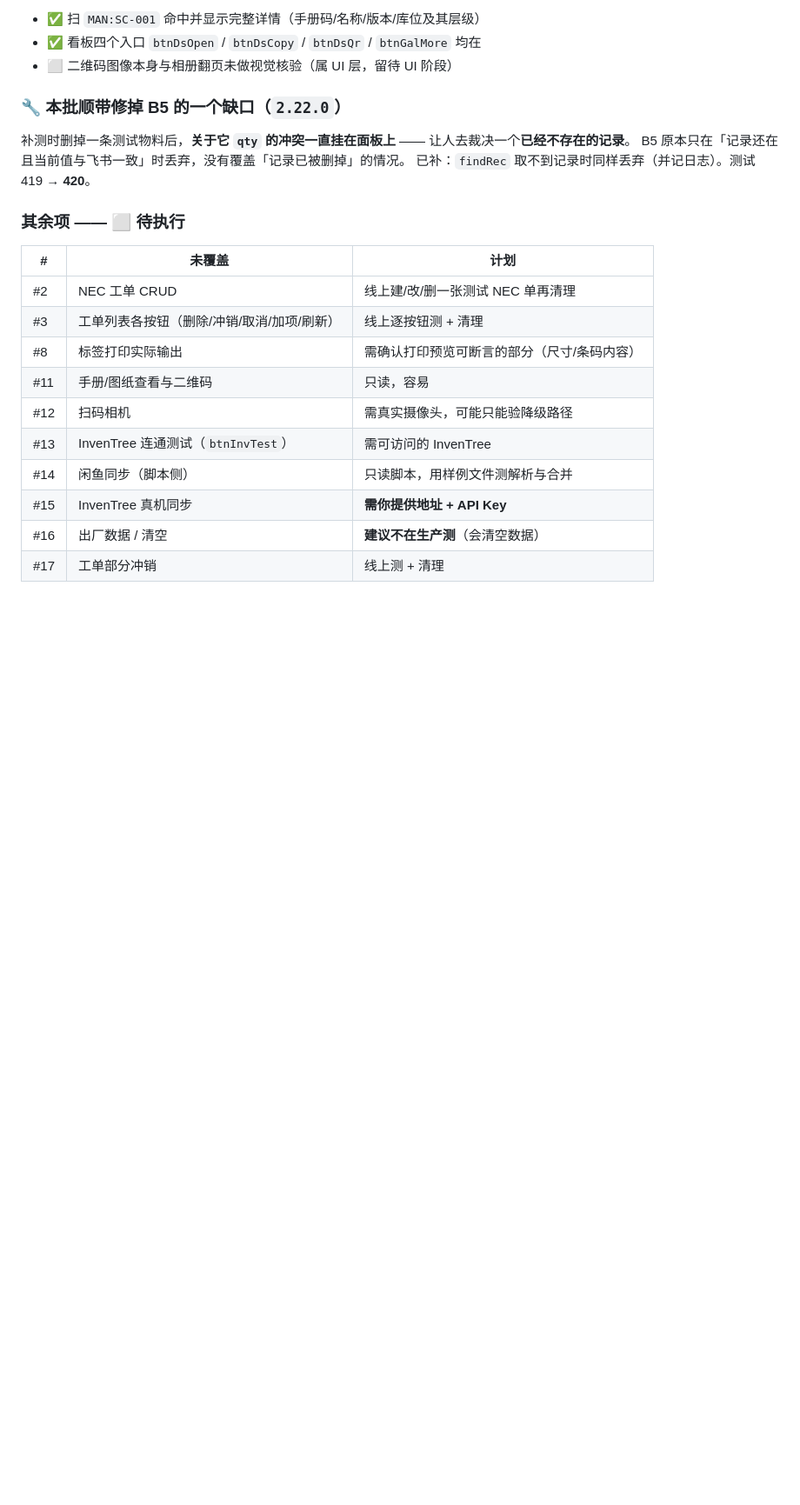
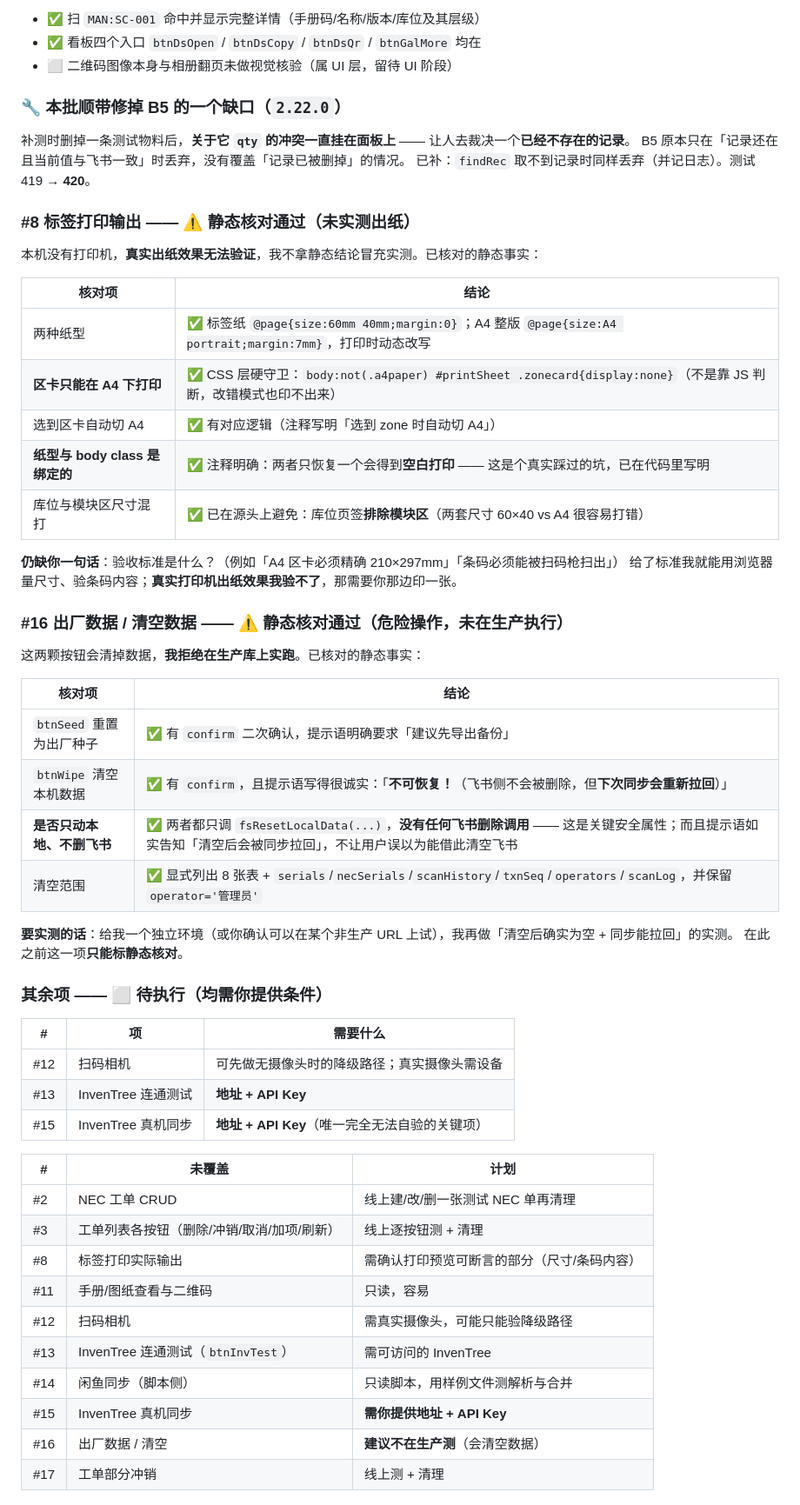
Before and after one commit to new-energy-coder-club/416mes, a Markdown page: 逻辑功能测试文档.md, the part around the change. Shown at 87% size. Rendered like a GitHub page; blank space fills up the shorter version.

Commit message:
阶段七：#8 打印与 #16 出厂/清空 —— 静态核对通过（明确标注非实测，附各自缺什么条件）
#8 标签打印：核对了两种纸型（60×40 标签 / A4 整版）、区卡只能在 A4 下打印的 CSS 硬守卫、
选到区卡自动切 A4、纸型与 body class 绑定（只恢复一个会空白打印）、库位页签排除模块区
（避免两套尺寸混打）。真实出纸效果验不了 → 需用户给验收标准 + 自己印一张。
#16 出厂数据/清空：两颗按钮都有二次确认；★关键安全属性 —— 两者都只调 fsResetLocalData，
没有任何飞书删除调用，且提示语如实告知「飞书侧不会被删除，但下次同步会重新拉回」，
不让用户误以为能借此清空飞书。危险操作拒绝在生产实跑，需独立环境。

同时跑完整回归。测试 420/420。

```diff
--- a/逻辑功能测试文档.md
+++ b/逻辑功能测试文档.md
@@ -378,7 +378,42 @@ NEC 与标签页签若干、搜索过滤 4 个（间接）、其余为面板开
 B5 原本只在「记录还在且当前值与飞书一致」时丢弃，没有覆盖「记录已被删掉」的情况。
 已补：`findRec` 取不到记录时同样丢弃（并记日志）。测试 419 → **420**。
 
-### 其余项 —— ⬜ 待执行
+### #8 标签打印输出 —— ⚠️ **静态核对通过**（未实测出纸）
+
+本机没有打印机，**真实出纸效果无法验证**，我不拿静态结论冒充实测。已核对的静态事实：
+
+| 核对项 | 结论 |
+|---|---|
+| 两种纸型 | ✅ 标签纸 `@page{size:60mm 40mm;margin:0}`；A4 整版 `@page{size:A4 portrait;margin:7mm}`，打印时动态改写 |
+| **区卡只能在 A4 下打印** | ✅ CSS 层硬守卫：`body:not(.a4paper) #printSheet .zonecard{display:none}`（不是靠 JS 判断，改错模式也印不出来） |
+| 选到区卡自动切 A4 | ✅ 有对应逻辑（注释写明「选到 zone 时自动切 A4」） |
+| **纸型与 body class 是绑定的** | ✅ 注释明确：两者只恢复一个会得到**空白打印** —— 这是个真实踩过的坑，已在代码里写明 |
+| 库位与模块区尺寸混打 | ✅ 已在源头上避免：库位页签**排除模块区**（两套尺寸 60×40 vs A4 很容易打错） |
+
+**仍缺你一句话**：验收标准是什么？（例如「A4 区卡必须精确 210×297mm」「条码必须能被扫码枪扫出」）
+给了标准我就能用浏览器量尺寸、验条码内容；**真实打印机出纸效果我验不了**，那需要你那边印一张。
+
+### #16 出厂数据 / 清空数据 —— ⚠️ **静态核对通过**（危险操作，未在生产执行）
+
+这两颗按钮会清掉数据，**我拒绝在生产库上实跑**。已核对的静态事实：
+
+| 核对项 | 结论 |
+|---|---|
+| `btnSeed` 重置为出厂种子 | ✅ 有 `confirm` 二次确认，提示语明确要求「建议先导出备份」 |
+| `btnWipe` 清空本机数据 | ✅ 有 `confirm`，且提示语写得很诚实：「**不可恢复！**（飞书侧不会被删除，但**下次同步会重新拉回**）」 |
+| **是否只动本地、不删飞书** | ✅ 两者都只调 `fsResetLocalData(...)`，**没有任何飞书删除调用** —— 这是关键安全属性；而且提示语如实告知「清空后会被同步拉回」，不让用户误以为能借此清空飞书 |
+| 清空范围 | ✅ 显式列出 8 张表 + `serials`/`necSerials`/`scanHistory`/`txnSeq`/`operators`/`scanLog`，并保留 `operator='管理员'` |
+
+**要实测的话**：给我一个独立环境（或你确认可以在某个非生产 URL 上试），我再做「清空后确实为空 + 同步能拉回」的实测。
+在此之前这一项**只能标静态核对**。
+
+### 其余项 —— ⬜ 待执行（均需你提供条件）
+
+| # | 项 | 需要什么 |
+|---|---|---|
+| #12 | 扫码相机 | 可先做无摄像头时的降级路径；真实摄像头需设备 |
+| #13 | InvenTree 连通测试 | **地址 + API Key** |
+| #15 | InvenTree 真机同步 | **地址 + API Key**（唯一完全无法自验的关键项） |
 
 | # | 未覆盖 | 计划 |
 |---|---|---|
```
